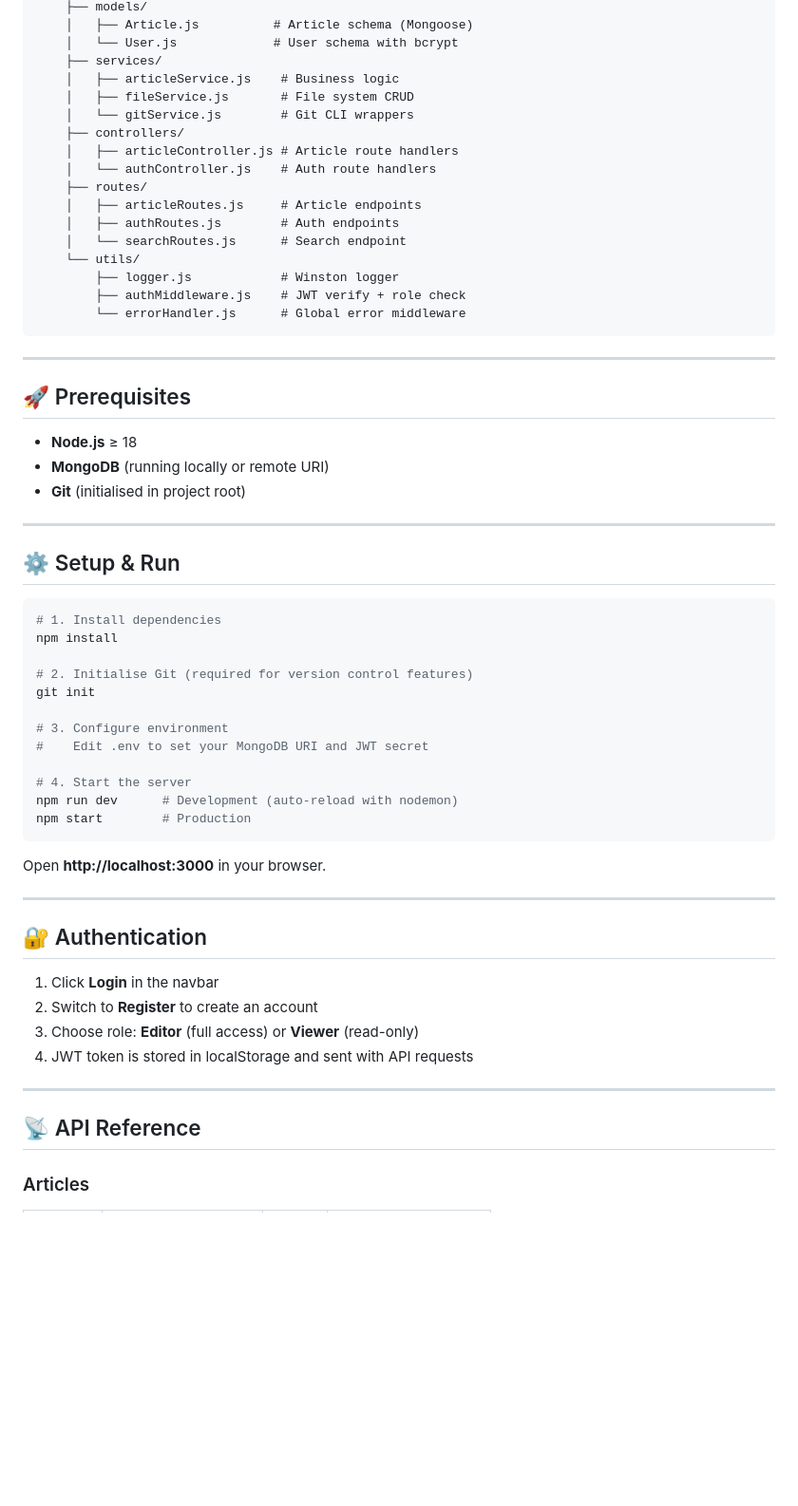
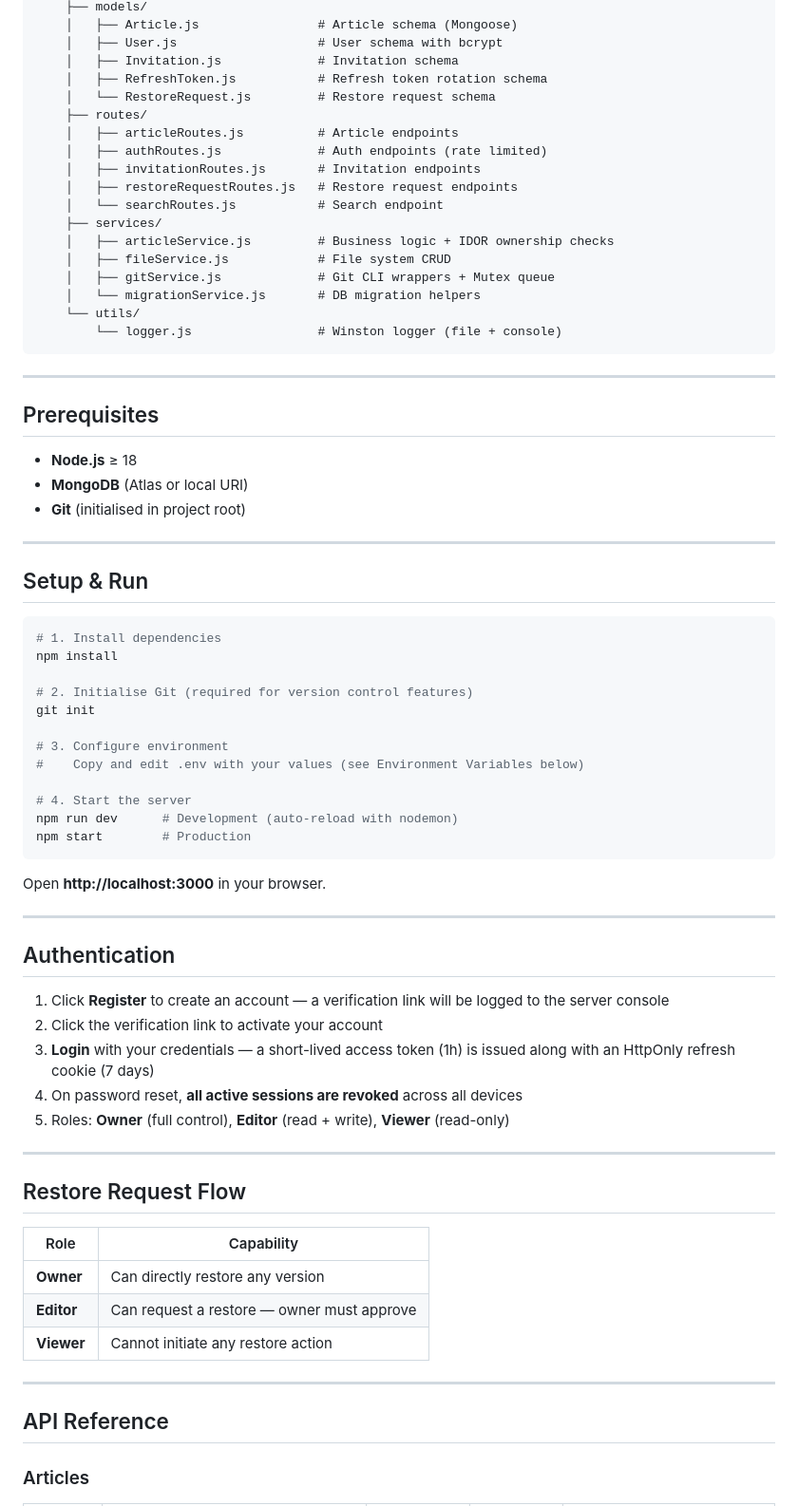
Before and after one commit to krish12goyal/project-team-wiki, a Markdown page: README.md, the part around one of its changes. Shown at 95% size. Rendered like a GitHub page; blank space fills up the shorter version.

````diff
--- a/README.md
+++ b/README.md
@@ -51,34 +75,35 @@ MiniProject/
     ├── models/
-    │   ├── Article.js          # Article schema (Mongoose)
-    │   └── User.js             # User schema with bcrypt
+    │   ├── Article.js                # Article schema (Mongoose)
+    │   ├── User.js                   # User schema with bcrypt
+    │   ├── Invitation.js             # Invitation schema
+    │   ├── RefreshToken.js           # Refresh token rotation schema
+    │   └── RestoreRequest.js         # Restore request schema
+    ├── routes/
+    │   ├── articleRoutes.js          # Article endpoints
+    │   ├── authRoutes.js             # Auth endpoints (rate limited)
+    │   ├── invitationRoutes.js       # Invitation endpoints
+    │   ├── restoreRequestRoutes.js   # Restore request endpoints
+    │   └── searchRoutes.js           # Search endpoint
     ├── services/
-    │   ├── articleService.js    # Business logic
-    │   ├── fileService.js       # File system CRUD
-    │   └── gitService.js        # Git CLI wrappers
-    ├── controllers/
-    │   ├── articleController.js # Article route handlers
-    │   └── authController.js    # Auth route handlers
-    ├── routes/
-    │   ├── articleRoutes.js     # Article endpoints
-    │   ├── authRoutes.js        # Auth endpoints
-    │   └── searchRoutes.js      # Search endpoint
+    │   ├── articleService.js         # Business logic + IDOR ownership checks
+    │   ├── fileService.js            # File system CRUD
+    │   ├── gitService.js             # Git CLI wrappers + Mutex queue
+    │   └── migrationService.js       # DB migration helpers
     └── utils/
-        ├── logger.js            # Winston logger
-        ├── authMiddleware.js    # JWT verify + role check
-        └── errorHandler.js      # Global error middleware
+        └── logger.js                 # Winston logger (file + console)
 ```
 
 ---
 
-## 🚀 Prerequisites
+## Prerequisites
 
 - **Node.js** ≥ 18
-- **MongoDB** (running locally or remote URI)
+- **MongoDB** (Atlas or local URI)
 - **Git** (initialised in project root)
 
 ---
 
-## ⚙️ Setup & Run
+## Setup & Run
 
 ```bash
 # 1. Install dependencies
@@ -88,7 +113,7 @@ npm install
 git init
 
 # 3. Configure environment
-#    Edit .env to set your MongoDB URI and JWT secret
+#    Copy and edit .env with your values (see Environment Variables below)
 
 # 4. Start the server
 npm run dev      # Development (auto-reload with nodemon)
@@ -99,16 +124,27 @@ Open **http://localhost:3000** in your browser.
 
 ---
 
-## 🔐 Authentication
+## Authentication
 
-1. Click **Login** in the navbar
-2. Switch to **Register** to create an account
-3. Choose role: **Editor** (full access) or **Viewer** (read-only)
-4. JWT token is stored in localStorage and sent with API requests
+1. Click **Register** to create an account — a verification link will be logged to the server console
+2. Click the verification link to activate your account
+3. **Login** with your credentials — a short-lived access token (1h) is issued along with an HttpOnly refresh cookie (7 days)
+4. On password reset, **all active sessions are revoked** across all devices
+5. Roles: **Owner** (full control), **Editor** (read + write), **Viewer** (read-only)
 
 ---
 
-## 📡 API Reference
+## Restore Request Flow
+
+| Role | Capability |
+|------|-----------|
+| **Owner** | Can directly restore any version |
+| **Editor** | Can request a restore — owner must approve |
+| **Viewer** | Cannot initiate any restore action |
+
+---
+
+## API Reference
 
 ### Articles
 
````
Also changed, not shown: other parts of README.md (+113 -60 lines).
